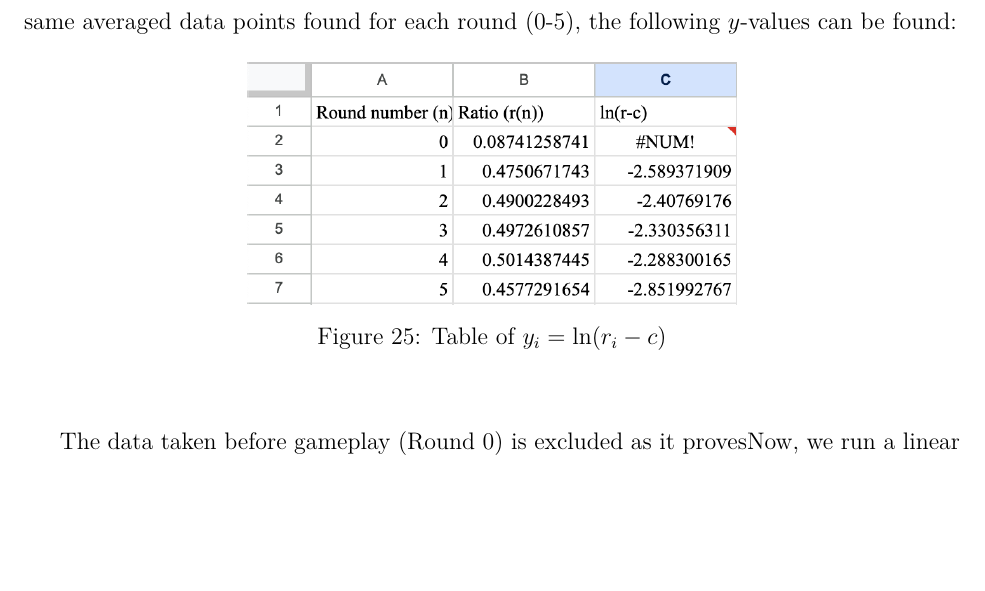
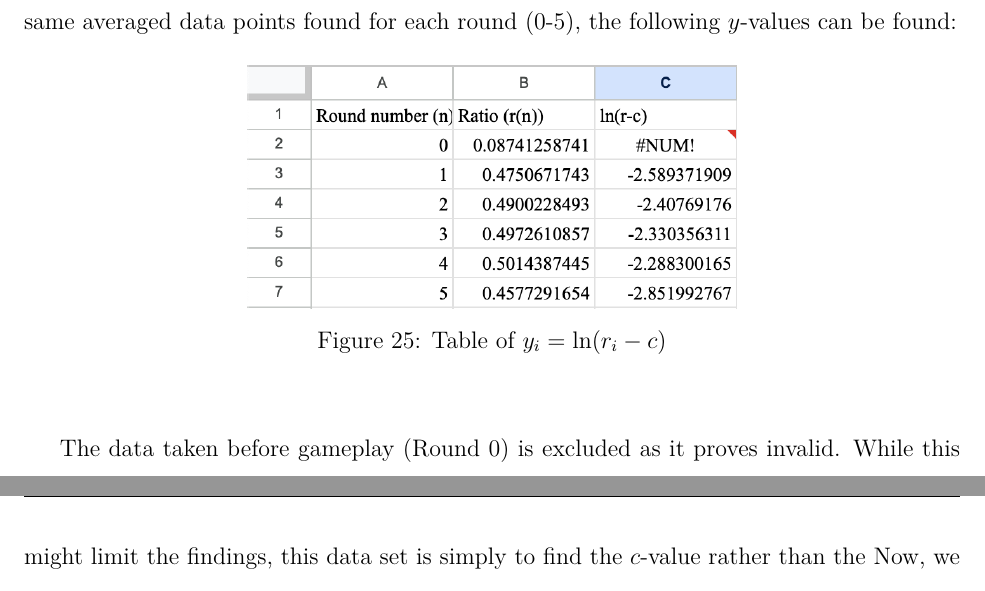
Before and after one commit to loladunton/lola_math_ia, a LaTeX document (ia_main.tex, which reads modelling.tex): part of page 15 of 18 before the commit and two parts of pages 15 and 16 of 18 after it, the two joined at a grey line, cut so that both start at the same text, the shorter picture padded with empty space. Compiled offline with XeLaTeX.

Commit message:
Auto-commit: changes detected at 2026-11-23 17:22:49

```diff
--- a/modelling.tex
+++ b/modelling.tex
@@ -289,7 +289,7 @@
 	\label{fig:ln(r-c)}
 \end{figure}
 
-The data taken before gameplay (Round 0) is excluded as it provesNow, we run a linear regression of $y$ on $n$ and record the $R^2$ of the equation
+The data taken before gameplay (Round 0) is excluded as it proves invalid. While this might limit the findings, this data set is simply to find the $c$-value rather than the Now, we run a linear regression of $y$ on $n$ and record the $R^2$ of the equation
 
 \begin{figure}[H]
 	\centering
```
